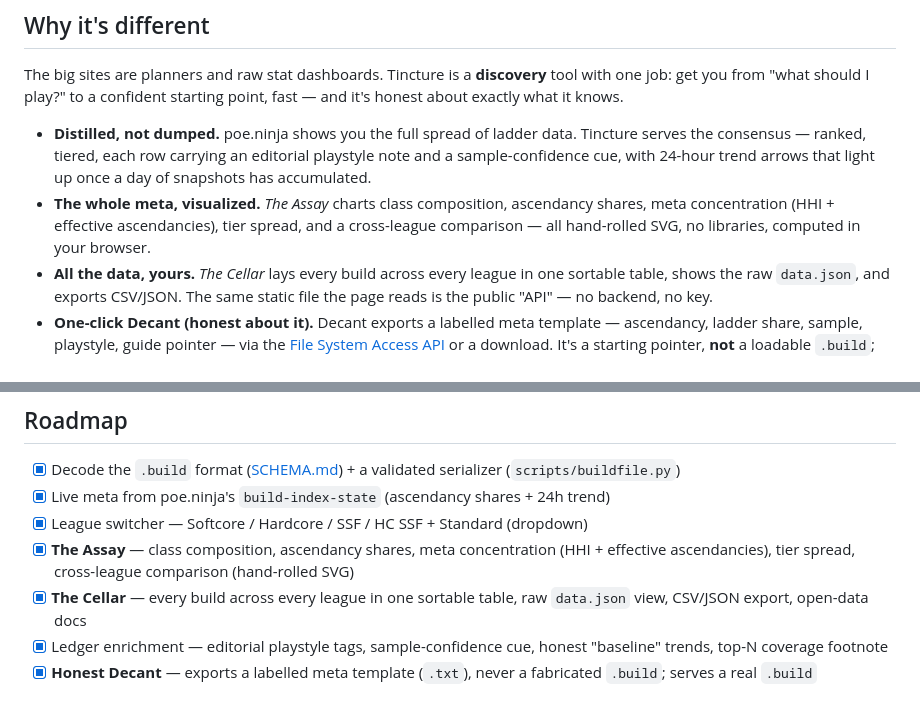
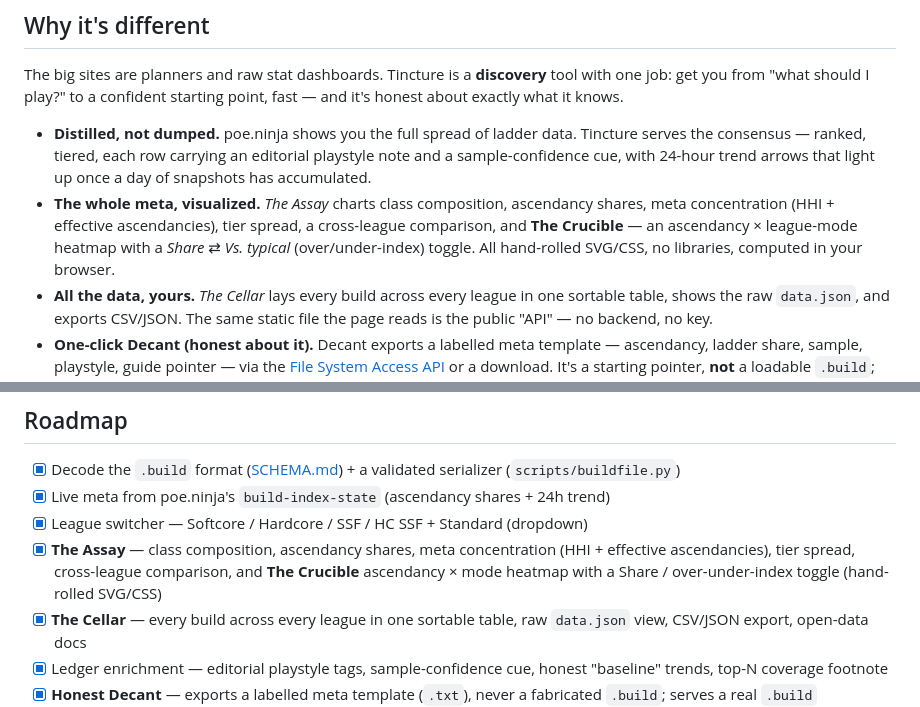
Before and after one commit to luther-rotmg/Tincture, a Markdown page: README.md, 2 parts joined by grey strips. Drawn GitHub-style.

Commit message:
Docs: document The Crucible heatmap in the README
Add The Crucible (ascendancy × mode heatmap with a Share / over-under-index toggle)
to the "Why it's different" Assay bullet and the roadmap checklist, matching what shipped.

```diff
--- a/README.md
+++ b/README.md
@@ -18,7 +18,7 @@ Tincture reads what the top of the live ladder is actually playing, boils thousa
 The big sites are planners and raw stat dashboards. Tincture is a **discovery** tool with one job: get you from "what should I play?" to a confident starting point, fast — and it's honest about exactly what it knows.
 
 - **Distilled, not dumped.** poe.ninja shows you the full spread of ladder data. Tincture serves the consensus — ranked, tiered, each row carrying an editorial playstyle note and a sample-confidence cue, with 24-hour trend arrows that light up once a day of snapshots has accumulated.
-- **The whole meta, visualized.** *The Assay* charts class composition, ascendancy shares, meta concentration (HHI + effective ascendancies), tier spread, and a cross-league comparison — all hand-rolled SVG, no libraries, computed in your browser.
+- **The whole meta, visualized.** *The Assay* charts class composition, ascendancy shares, meta concentration (HHI + effective ascendancies), tier spread, a cross-league comparison, and **The Crucible** — an ascendancy × league-mode heatmap with a *Share* ⇄ *Vs. typical* (over/under-index) toggle. All hand-rolled SVG/CSS, no libraries, computed in your browser.
 - **All the data, yours.** *The Cellar* lays every build across every league in one sortable table, shows the raw `data.json`, and exports CSV/JSON. The same static file the page reads is the public "API" — no backend, no key.
 - **One-click Decant (honest about it).** Decant exports a labelled meta template — ascendancy, ladder share, sample, playstyle, guide pointer — via the [File System Access API](https://developer.mozilla.org/en-US/docs/Web/API/File_System_API) or a download. It's a starting pointer, **not** a loadable `.build`; the game silently refuses malformed files, so we don't fabricate one. Loadable builds land with the GGG character pull.
 - **Never stale.** A scheduled job re-distills the meta every hour, **validates** the result, and commits only if it passes. The page just reads it.
@@ -124,7 +124,7 @@ Run `python scripts/distill.py --probe` to see exactly what it returns.
 - [x] Decode the `.build` format ([SCHEMA.md](SCHEMA.md)) + a validated serializer (`scripts/buildfile.py`)
 - [x] Live meta from poe.ninja's `build-index-state` (ascendancy shares + 24h trend)
 - [x] League switcher — Softcore / Hardcore / SSF / HC SSF + Standard (dropdown)
-- [x] **The Assay** — class composition, ascendancy shares, meta concentration (HHI + effective ascendancies), tier spread, cross-league comparison (hand-rolled SVG)
+- [x] **The Assay** — class composition, ascendancy shares, meta concentration (HHI + effective ascendancies), tier spread, cross-league comparison, and **The Crucible** ascendancy × mode heatmap with a Share / over-under-index toggle (hand-rolled SVG/CSS)
 - [x] **The Cellar** — every build across every league in one sortable table, raw `data.json` view, CSV/JSON export, open-data docs
 - [x] Ledger enrichment — editorial playstyle tags, sample-confidence cue, honest "baseline" trends, top-N coverage footnote
 - [x] **Honest Decant** — exports a labelled meta template (`.txt`), never a fabricated `.build`; serves a real `.build` automatically once one exists
```
